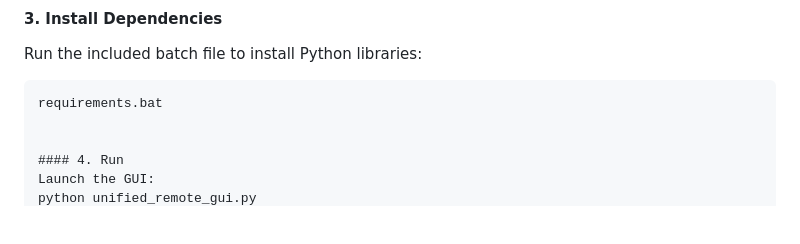
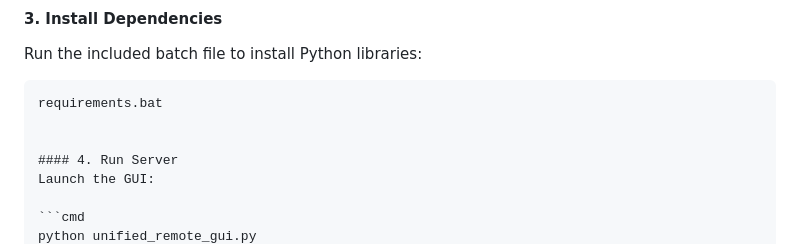
Before and after one commit to manjeetdeswal/Use-As-Server, a Markdown page: README.md, the part around one of its changes. Drawn GitHub-style; blank space fills up the shorter version.

````diff
--- a/README.md
+++ b/README.md
@@ -76,6 +76,8 @@ Run the included batch file to install Python libraries:
 requirements.bat
 
 
-#### 4. Run
+#### 4. Run Server
 Launch the GUI:
+
+```cmd
 python unified_remote_gui.py
````
Also changed, not shown: other parts of README.md (+2 -1 lines).
